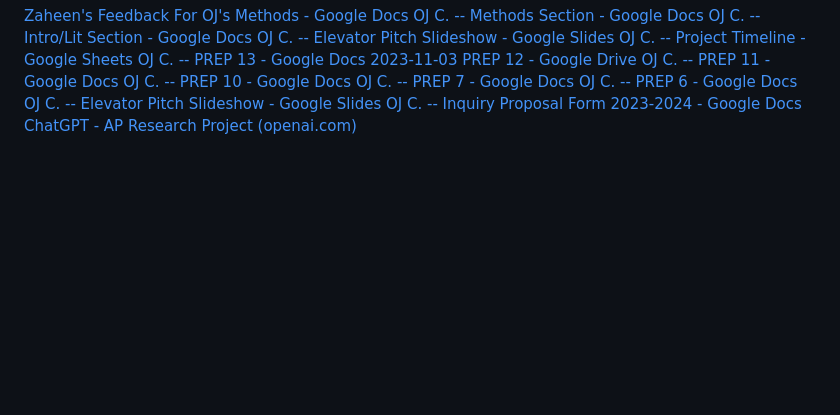
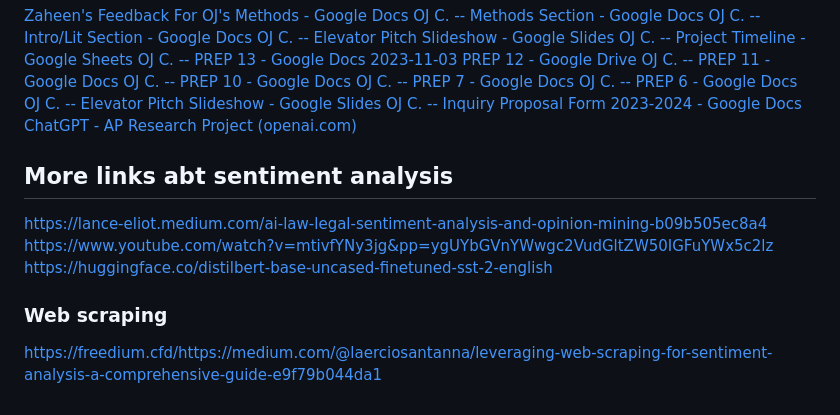
Before and after one commit to ojas-chaturvedi/NLP-Gun-Legislation, a Markdown page: research-process/Links - Machine Learning Project.md, the part around the change. Rendered like a GitHub page; blank space fills up the shorter version.

Commit message:
Added more links about web scraping and sentiment analysis in the legal field

```diff
--- a/research-process/Links - Machine Learning Project.md
+++ b/research-process/Links - Machine Learning Project.md
@@ -65,3 +65,10 @@ https://github.com/HoveredCube
 [OJ C. -- Elevator Pitch Slideshow - Google Slides](https://docs.google.com/presentation/d/1rGMFymS_tLEPEv5g1_VQTyT9yBAbpdszGnkU7fDeFqE/edit#slide=id.gd9c453428_0_16)
 [OJ C. -- Inquiry Proposal Form 2023-2024 - Google Docs](https://docs.google.com/document/d/1g0kwX3Ba8kX31fCWghGVbhb19v7xwDB_ZKAAwMF51Zs/edit)
 [ChatGPT - AP Research Project (openai.com)](https://chat.openai.com/g/g-yGbqjqDNx-ap-research-project/c/2b34fee4-4767-43e2-a17b-65523b9aebe7)
+
+## More links abt sentiment analysis
+https://lance-eliot.medium.com/ai-law-legal-sentiment-analysis-and-opinion-mining-b09b505ec8a4
+https://www.youtube.com/watch?v=mtivfYNy3jg&pp=ygUYbGVnYWwgc2VudGltZW50IGFuYWx5c2lz
+https://huggingface.co/distilbert-base-uncased-finetuned-sst-2-english
+### Web scraping
+https://freedium.cfd/https://medium.com/@laerciosantanna/leveraging-web-scraping-for-sentiment-analysis-a-comprehensive-guide-e9f79b044da1
```
